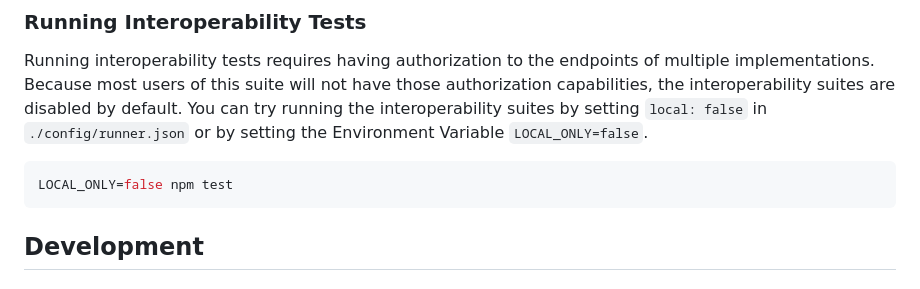
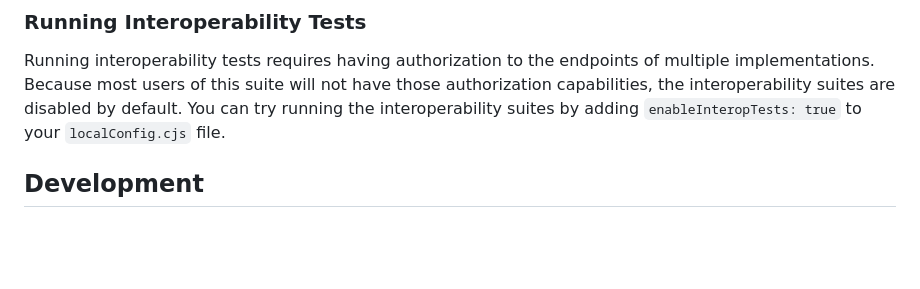
Before and after one commit to w3c/vc-di-ecdsa-test-suite, a Markdown page: README.md, the part around the change. GitHub-like rendering; blank space fills up the shorter version.

Commit message:
Focus interop toggle on using localConfig.cjs.
More cleanup should be done to make the now hidden environment variable
obsolete...and named to match this newer/clearer config option used in
localConfig.cjs.

````diff
--- a/README.md
+++ b/README.md
@@ -184,11 +184,7 @@ module.exports = {
 Running interoperability tests requires having authorization to the endpoints of multiple
 implementations. Because most users of this suite will not have those authorization capabilities,
 the interoperability suites are disabled by default. You can try running the interoperability suites
-by setting `local: false` in `./config/runner.json` or by setting the Environment Variable `LOCAL_ONLY=false`.
-
-```bash
-LOCAL_ONLY=false npm test
-```
+by adding `enableInteropTests: true` to your `localConfig.cjs` file.
 
 ## Development
 
````
